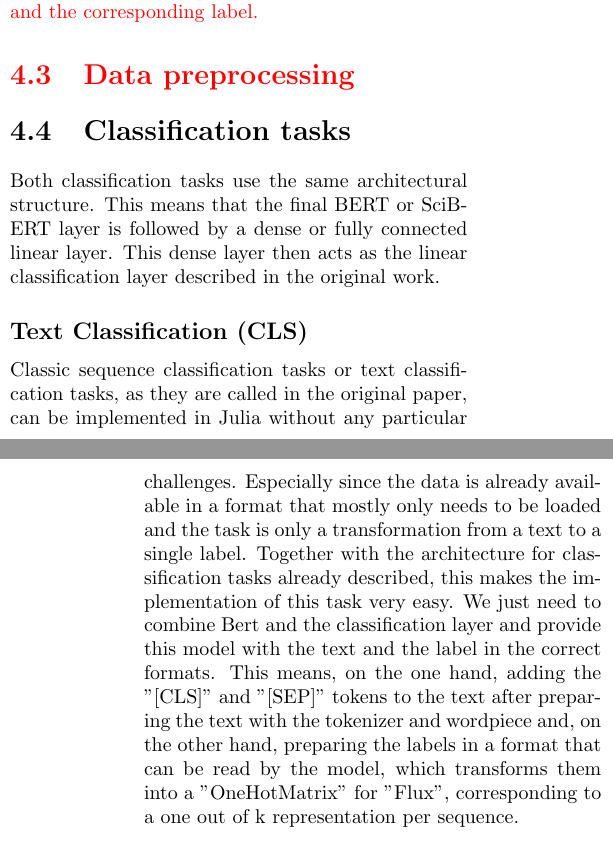
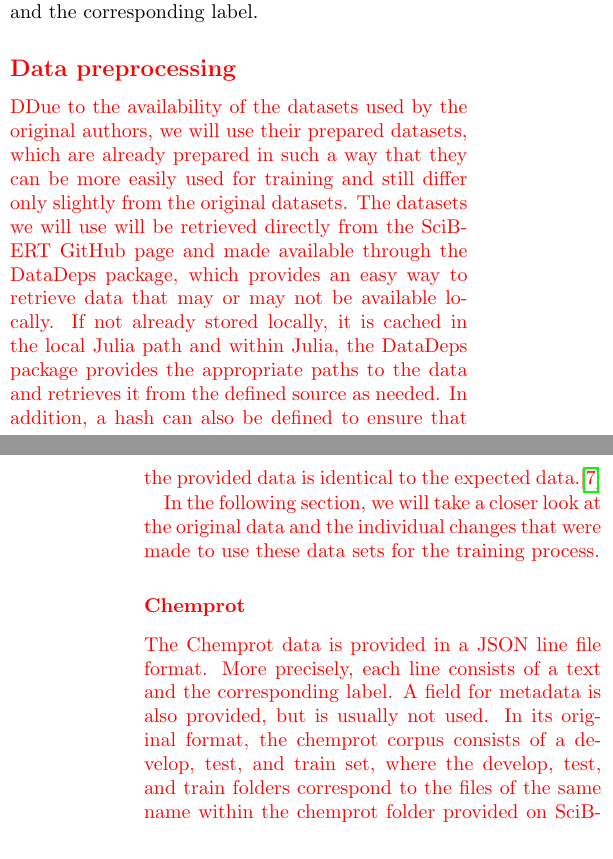
Before and after one commit to JanNiklasWeder/reproducibility-scibert, a LaTeX thesis (bericht/document.tex, which reads bericht/sections/experiments.tex): two parts of the columns of pages 11 and 12 of 16 before the commit and two parts of the columns of pages 10 and 11 of 15 after it, joined at a grey line, cut so that both start at the same text. Compiled offline with pdfLaTeX.

Commit message:
Extend Data Preprocessing and chemprot

```diff
--- a/bericht/sections/experiments.tex
+++ b/bericht/sections/experiments.tex
@@ -33,14 +32,25 @@ This brings us to the GeForce 940MX. This graphics card unfortunately reaches it
 Thus only the google-colab environment remains.
 
 This platform provides about 10 to 15 GB of VRAM. After the model has been moved to the graphics card, Julia shows an occupancy of just over 2 GB memory with the help of the memory indication of the Cuda driver. Here you can see why the 940MX was not able to load the model. The calculation of an epoch usually takes between 500 and 1000 seconds. These fluctuations could have several causes, but are most likely due to the google-colab environment and in particular the fact that several instances share the same graphics card. This is most likely the reason for the observed strong fluctuations from epoch to epoch. This assumption is particularly reasonable, since in the meantime almost every epoch lasted the same time, apart from relatively small fluctuations of less than 50 seconds. Interestingly, the entire video memory is used for caching, even though the model consumes just over 2 GB of memory and the entire original chemprot dataset is about 5MB in size when unpacked. Still, the runtime required in the google-cab environment is about as expected and significantly faster than training on a CPU. The CPU, which was a Xeon E3-1230 v3 with four cores, needed about as long for a single step as the graphics card in the google-colab eviremont needed for an epoch. A step here consisted of only one sentence and the corresponding label.
-\section{Data preprocessing}
+
+\color{red}
+\subsection{Data preprocessing}
+DDue to the availability of the datasets used by the original authors, we will use their prepared datasets, which are already prepared in such a way that they can be more easily used for training and still differ only slightly from the original datasets. The datasets we will use will be retrieved directly from the SciBERT GitHub page and made available through the DataDeps package, which provides an easy way to retrieve data that may or may not be available locally. If not already stored locally, it is cached in the local Julia path and within Julia, the DataDeps package provides the appropriate paths to the data and retrieves it from the defined source as needed. In addition, a hash can also be defined to ensure that the provided data is identical to the expected data.\cite{White2019}
+
+In the following section, we will take a closer look at the original data and the individual changes that were made to use these data sets for the training process.
+
+\subsubsection{Chemprot}
+
+The Chemprot data is provided in a JSON line file format. More precisely, each line consists of a text and the corresponding label. A field for metadata is also provided, but is usually not used. In its original format, the chemprot corpus consists of a develop, test, and train set, where the develop, test, and train folders correspond to the files of the same name within the chemprot folder provided on SciBERT's GitHub page. The difference arises from the database-like structure in which the chemprot corpus is originally provided, as opposed to those subdivided sets of information where, for example, the text itself is in a different file than the positions and annotations. These subdivided information sets have been merged and are provided in a single file in the format mentioned earlier. \cite{Beltagy2019,Wang2016}
+
+Since the data is already very close to the format that is necessary for the transformer, only small changes have to be made. These consist mainly of not changing the special tokens that are already included in the data by the tokenizer or wordpiece. Afterwards these preprocessed sentences should only be changed by using the vocabulary function. This takes place in the tokenize function, which first locates the special tokens and finds out which pair comes first. This is followed by splitting the sentence at the locations of the special tokens. Now these subsets are processed by the tokenizer and by wordpiece and then reassembled together with the corresponding special tokens to form a whole sentence. After that the numeric representation is generated by the vocabulary and the segment representation is generated together with the corresponding mask. The segments always get ones, because we only process single sentences with this function and the mask is created with the mask function from the Transformers.jl package. Now only the correct labels are missing. These are put into a 1 of k scheme using the onehot function from flux. For this function we need the correct label and an array with all existing labels. This array has already been defined based on all the labels found in the training data. With all this data we now have all the prerequisites to continue with the transformer.
+
+%\section{Classification tasks}
+%Both classification tasks use the same architectural structure. This means that the final BERT or SciBERT layer is followed by a dense or fully connected linear layer. This dense layer then acts as the linear classification layer described in the original work.
+%\subsection{Text Classification (CLS)}
+%Classic sequence classification tasks or text classification tasks, as they are called in the original paper, can be implemented in Julia without any particular challenges. Especially since the data is already available in a format that mostly only needs to be loaded and the task is only a transformation from a text to a single label. Together with the architecture for classification tasks already described, this makes the implementation of this task very easy. We just need to combine Bert and the classification layer and provide this model with the text and the label in the correct formats. This means, on the one hand, adding the "[CLS]" and "[SEP]" tokens to the text after preparing the text with the tokenizer and wordpiece and, on the other hand, preparing the labels in a format that can be read by the model, which transforms them into a "OneHotMatrix" for "Flux", corresponding to a one out of k representation per sequence.
+%\subsection{Relation Classification (REL)}
 \color{black}
-
-\section{Classification tasks}
-Both classification tasks use the same architectural structure. This means that the final BERT or SciBERT layer is followed by a dense or fully connected linear layer. This dense layer then acts as the linear classification layer described in the original work.
-\subsection{Text Classification (CLS)}
-Classic sequence classification tasks or text classification tasks, as they are called in the original paper, can be implemented in Julia without any particular challenges. Especially since the data is already available in a format that mostly only needs to be loaded and the task is only a transformation from a text to a single label. Together with the architecture for classification tasks already described, this makes the implementation of this task very easy. We just need to combine Bert and the classification layer and provide this model with the text and the label in the correct formats. This means, on the one hand, adding the "[CLS]" and "[SEP]" tokens to the text after preparing the text with the tokenizer and wordpiece and, on the other hand, preparing the labels in a format that can be read by the model, which transforms them into a "OneHotMatrix" for "Flux", corresponding to a one out of k representation per sequence.
-\subsection{Relation Classification (REL)}
 
 \section{Sequenz labeling tasks}
 \subsection{Named Entity Recognition (NER)}
```
Also changed, not shown: bericht/document.pdf, bericht/sections/experiments.tex (1 more changed lines).
